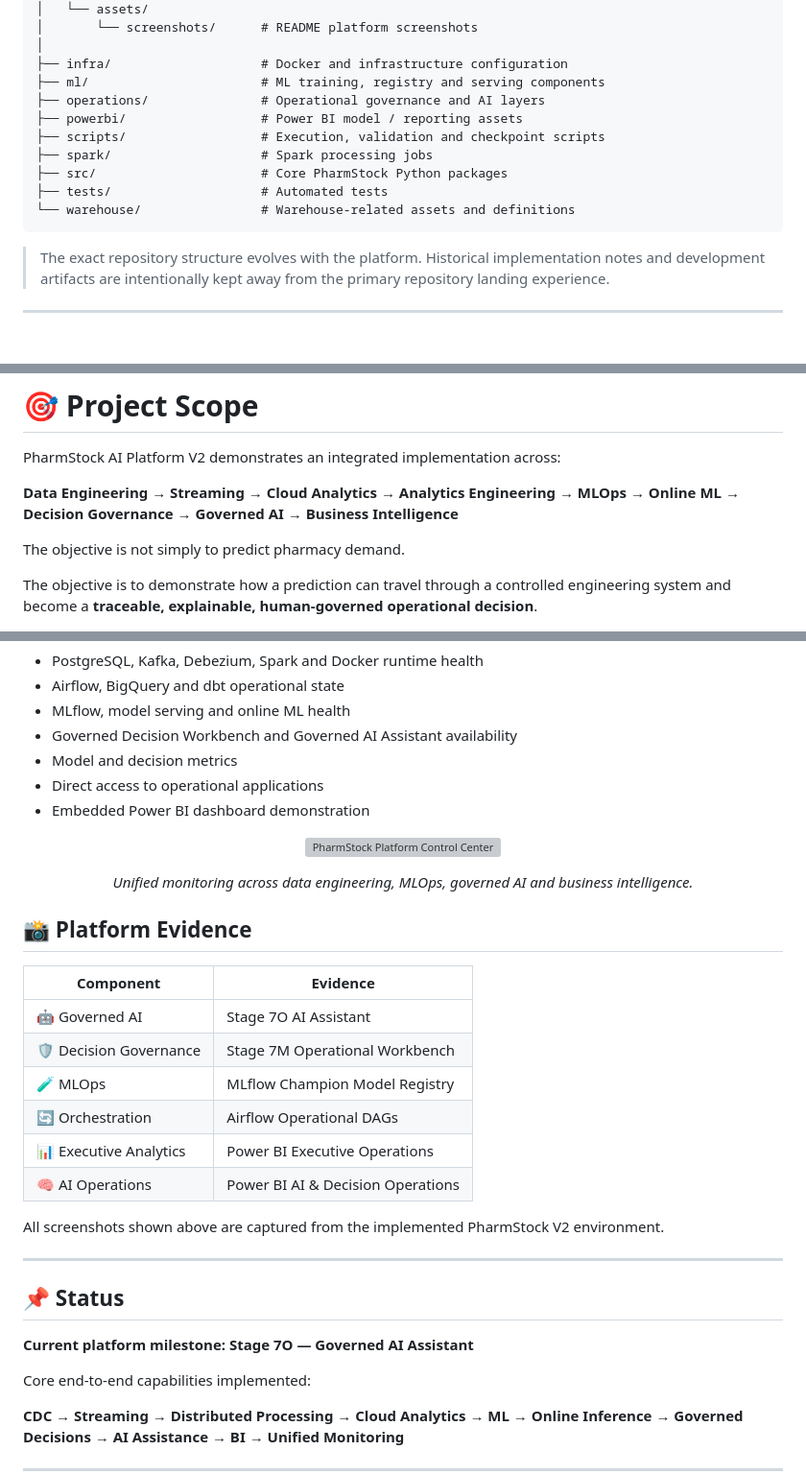
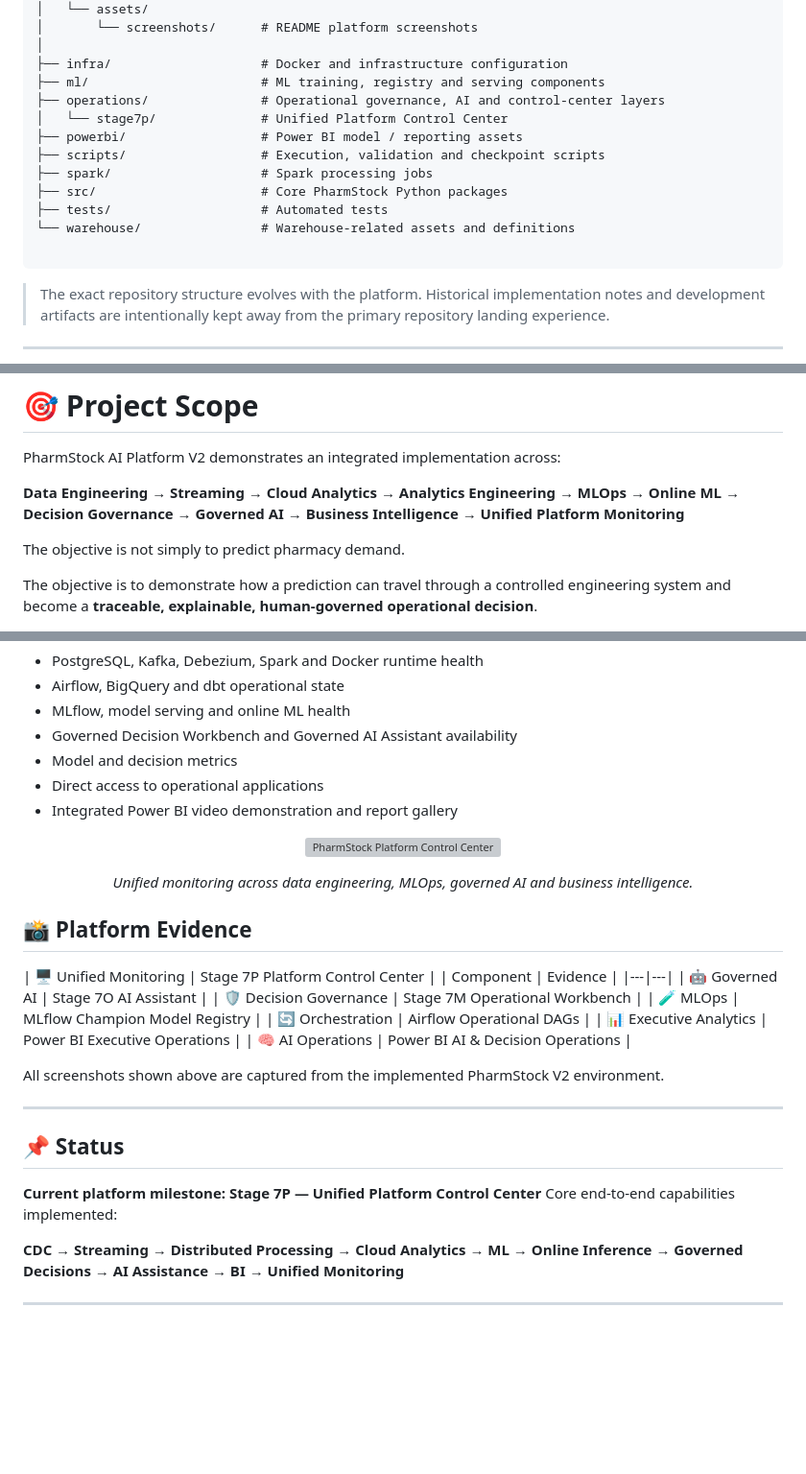
Before and after one commit to ayadigiliansDE/pharmstock-ai-platform, a Markdown page: README.md, 3 parts joined by grey strips. Shown at 96% size. GitHub-like rendering; blank space fills up the shorter version; grey boxes are pictures that could not be loaded.

Commit message:
Add Unified Platform Control Center details to README
Updated README to include Unified Platform Control Center and related components.

````diff
--- a/README.md
+++ b/README.md
@@ -783,13 +787,15 @@ pharmstock-ai-platform-v2/
 │
 ├── infra/                    # Docker and infrastructure configuration
 ├── ml/                       # ML training, registry and serving components
-├── operations/               # Operational governance and AI layers
+├── operations/               # Operational governance, AI and control-center layers
+│   └── stage7p/              # Unified Platform Control Center
 ├── powerbi/                  # Power BI model / reporting assets
 ├── scripts/                  # Execution, validation and checkpoint scripts
 ├── spark/                    # Spark processing jobs
 ├── src/                      # Core PharmStock Python packages
 ├── tests/                    # Automated tests
 └── warehouse/                # Warehouse-related assets and definitions
+
 ```
 
 > The exact repository structure evolves with the platform. Historical implementation notes and development artifacts are intentionally kept away from the primary repository landing experience.
@@ -883,7 +889,7 @@ Machine-learning predictions, replenishment recommendations, dashboards, and AI
 
 PharmStock AI Platform V2 demonstrates an integrated implementation across:
 
-**Data Engineering → Streaming → Cloud Analytics → Analytics Engineering → MLOps → Online ML → Decision Governance → Governed AI → Business Intelligence**
+**Data Engineering → Streaming → Cloud Analytics → Analytics Engineering → MLOps → Online ML → Decision Governance → Governed AI → Business Intelligence → Unified Platform Monitoring**
 
 The objective is not simply to predict pharmacy demand.
 
@@ -903,7 +909,7 @@ The control center provides visibility into:
 - Governed Decision Workbench and Governed AI Assistant availability
 - Model and decision metrics
 - Direct access to operational applications
-- Embedded Power BI dashboard demonstration
+- Integrated Power BI video demonstration and report gallery
 
 <p align="center">
   <img
@@ -919,6 +925,7 @@ The control center provides visibility into:
 
 ## 📸 Platform Evidence
 
+| 🖥️ Unified Monitoring | Stage 7P Platform Control Center |
 | Component | Evidence |
 |---|---|
 | 🤖 Governed AI | Stage 7O AI Assistant |
@@ -934,8 +941,7 @@ All screenshots shown above are captured from the implemented PharmStock V2 envi
 
 ## 📌 Status
 
-**Current platform milestone: Stage 7O — Governed AI Assistant**
-
+**Current platform milestone: Stage 7P — Unified Platform Control Center**
 Core end-to-end capabilities implemented:
 
 **CDC → Streaming → Distributed Processing → Cloud Analytics → ML → Online Inference → Governed Decisions → AI Assistance → BI → Unified Monitoring**
````
Also changed, not shown: other parts of README.md (+6 -2 lines).
